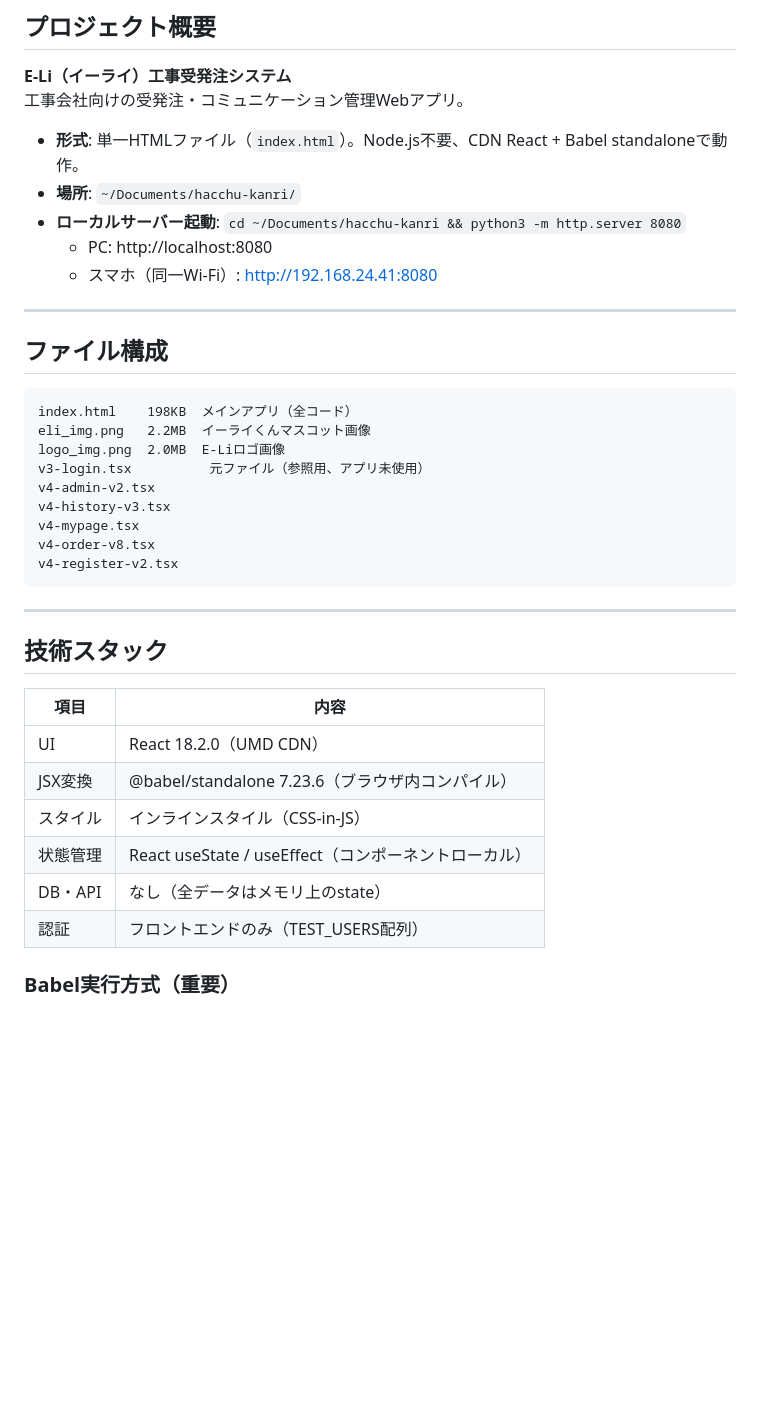
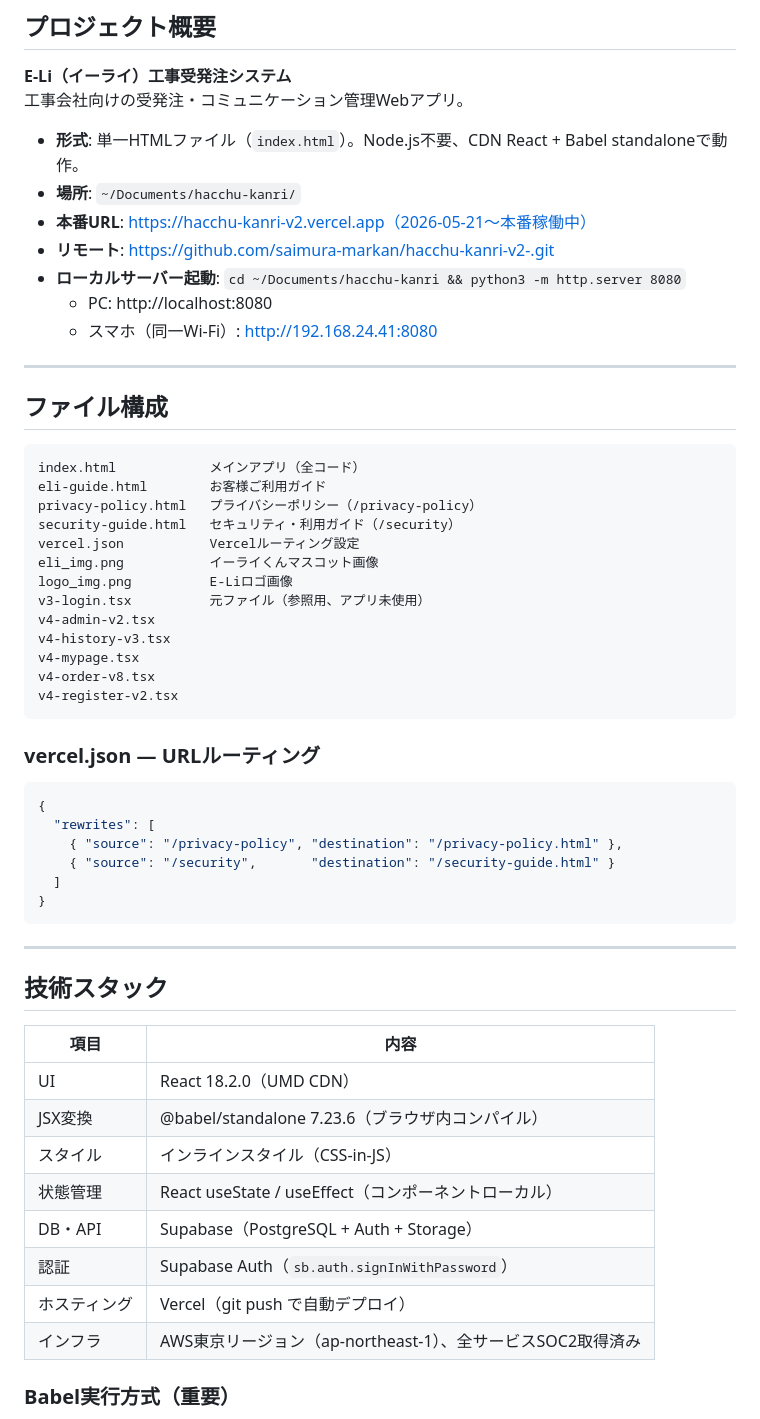
Before and after one commit to saimura-markan/hacchu-kanri-v2-, a Markdown page: CLAUDE.md, the part around one of its changes. Drawn GitHub-style; blank space fills up the shorter version.

````diff
--- a/CLAUDE.md
+++ b/CLAUDE.md
@@ -7,6 +7,8 @@
 
 - **形式**: 単一HTMLファイル（`index.html`）。Node.js不要、CDN React + Babel standaloneで動作。
 - **場所**: `~/Documents/hacchu-kanri/`
+- **本番URL**: https://hacchu-kanri-v2.vercel.app（2026-05-21〜本番稼働中）
+- **リモート**: https://github.com/saimura-markan/hacchu-kanri-v2-.git
 - **ローカルサーバー起動**: `cd ~/Documents/hacchu-kanri && python3 -m http.server 8080`
   - PC: http://localhost:8080
   - スマホ（同一Wi-Fi）: http://192.168.24.41:8080
@@ -16,15 +18,29 @@
 ## ファイル構成
 
 ```
-index.html    198KB  メインアプリ（全コード）
-eli_img.png   2.2MB  イーライくんマスコット画像
-logo_img.png  2.0MB  E-Liロゴ画像
+index.html            メインアプリ（全コード）
+eli-guide.html        お客様ご利用ガイド
+privacy-policy.html   プライバシーポリシー（/privacy-policy）
+security-guide.html   セキュリティ・利用ガイド（/security）
+vercel.json           Vercelルーティング設定
+eli_img.png           イーライくんマスコット画像
+logo_img.png          E-Liロゴ画像
 v3-login.tsx          元ファイル（参照用、アプリ未使用）
 v4-admin-v2.tsx
 v4-history-v3.tsx
 v4-mypage.tsx
 v4-order-v8.tsx
 v4-register-v2.tsx
+```
+
+### vercel.json — URLルーティング
+```json
+{
+  "rewrites": [
+    { "source": "/privacy-policy", "destination": "/privacy-policy.html" },
+    { "source": "/security",       "destination": "/security-guide.html" }
+  ]
+}
 ```
 
 ---
@@ -37,8 +53,10 @@ v4-register-v2.tsx
 | JSX変換 | @babel/standalone 7.23.6（ブラウザ内コンパイル） |
 | スタイル | インラインスタイル（CSS-in-JS） |
 | 状態管理 | React useState / useEffect（コンポーネントローカル） |
-| DB・API | なし（全データはメモリ上のstate） |
-| 認証 | フロントエンドのみ（TEST_USERS配列） |
+| DB・API | Supabase（PostgreSQL + Auth + Storage） |
+| 認証 | Supabase Auth（`sb.auth.signInWithPassword`） |
+| ホスティング | Vercel（git push で自動デプロイ） |
+| インフラ | AWS東京リージョン（ap-northeast-1）、全サービスSOC2取得済み |
 
 ### Babel実行方式（重要）
 `<script type="text/jsx-source">` にJSXを記述し、同一オリジンの `<script>` で手動コンパイル・実行。
````
Also changed, not shown: other parts of CLAUDE.md (+117 -116 lines).
